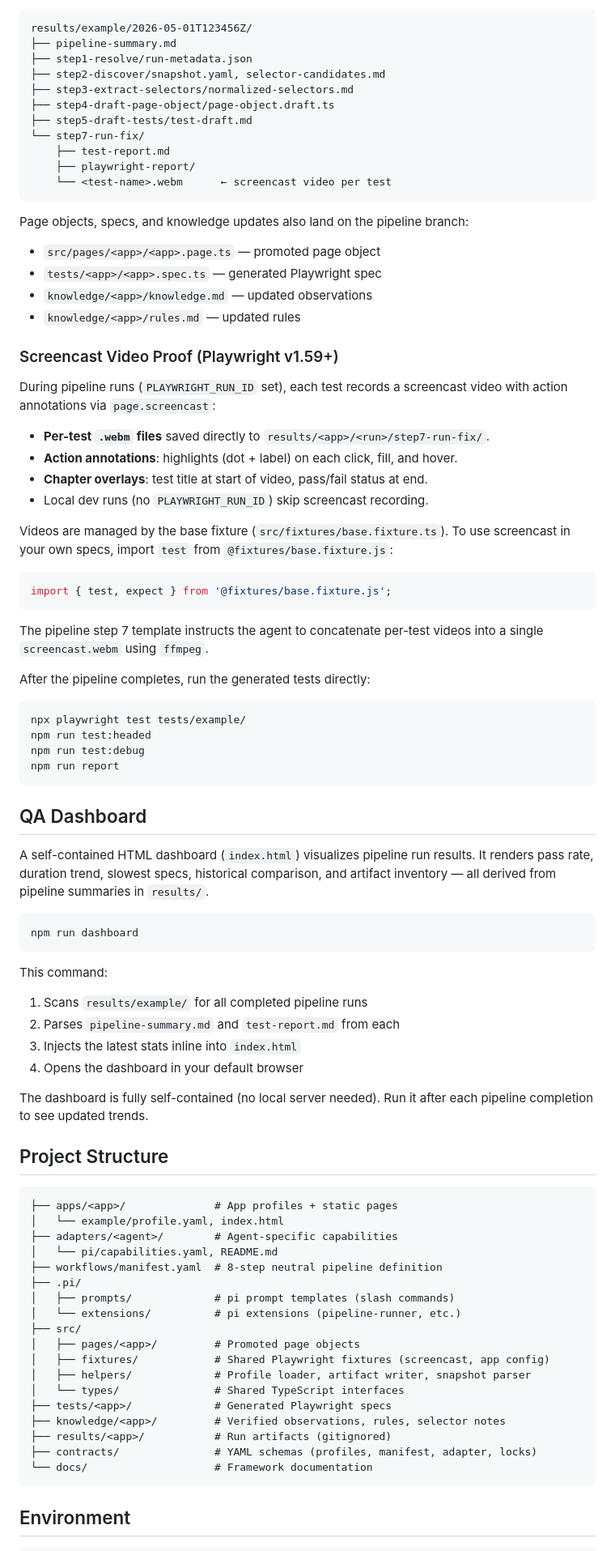
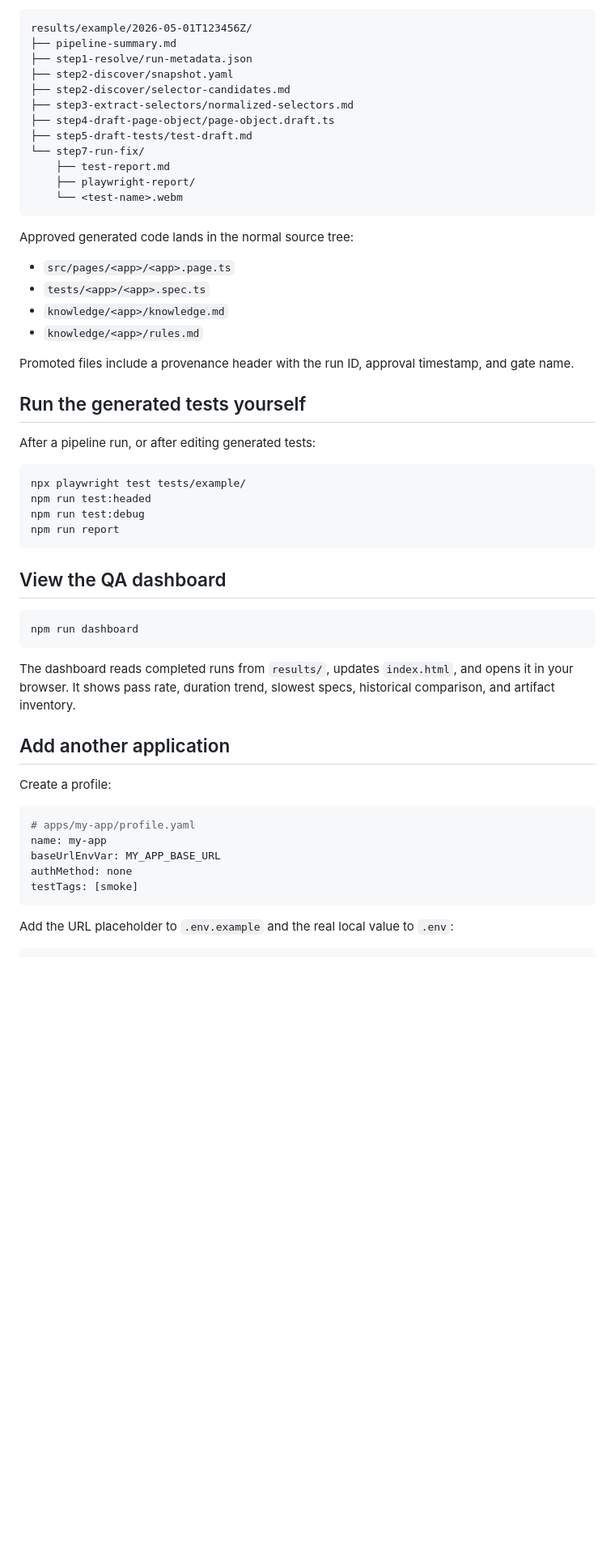
Before and after one commit to ryga-test/playwright-ai-workflow-playground, a Markdown page: docs/README.md, the part around one of its changes. Shown at 81% size. Drawn GitHub-style; blank space fills up the shorter version.

Commit message:
docs(readme): rewrite repo guide for visitors

````diff
--- a/docs/README.md
+++ b/docs/README.md
@@ -144,43 +122,29 @@ pipeline branch):
 results/example/2026-05-01T123456Z/
 ├── pipeline-summary.md
 ├── step1-resolve/run-metadata.json
-├── step2-discover/snapshot.yaml, selector-candidates.md
+├── step2-discover/snapshot.yaml
+├── step2-discover/selector-candidates.md
 ├── step3-extract-selectors/normalized-selectors.md
 ├── step4-draft-page-object/page-object.draft.ts
 ├── step5-draft-tests/test-draft.md
 └── step7-run-fix/
     ├── test-report.md
     ├── playwright-report/
-    └── <test-name>.webm      ← screencast video per test
+    └── <test-name>.webm
 ```
 
-Page objects, specs, and knowledge updates also land on the pipeline branch:
-- `src/pages/<app>/<app>.page.ts` — promoted page object
-- `tests/<app>/<app>.spec.ts` — generated Playwright spec
-- `knowledge/<app>/knowledge.md` — updated observations
-- `knowledge/<app>/rules.md` — updated rules
+Approved generated code lands in the normal source tree:
 
-### Screencast Video Proof (Playwright v1.59+)
+- `src/pages/<app>/<app>.page.ts`
+- `tests/<app>/<app>.spec.ts`
+- `knowledge/<app>/knowledge.md`
+- `knowledge/<app>/rules.md`
 
-During pipeline runs (`PLAYWRIGHT_RUN_ID` set), each test records a screencast
-video with action annotations via `page.screencast`:
+Promoted files include a provenance header with the run ID, approval timestamp, and gate name.
 
-- **Per-test `.webm` files** saved directly to `results/<app>/<run>/step7-run-fix/`.
-- **Action annotations**: highlights (dot + label) on each click, fill, and hover.
-- **Chapter overlays**: test title at start of video, pass/fail status at end.
-- Local dev runs (no `PLAYWRIGHT_RUN_ID`) skip screencast recording.
+## Run the generated tests yourself
 
-Videos are managed by the base fixture (`src/fixtures/base.fixture.ts`). To use
-screencast in your own specs, import `test` from `@fixtures/base.fixture.js`:
-
-```ts
-import { test, expect } from '@fixtures/base.fixture.js';
-```
-
-The pipeline step 7 template instructs the agent to concatenate per-test videos
-into a single `screencast.webm` using `ffmpeg`.
-
-After the pipeline completes, run the generated tests directly:
+After a pipeline run, or after editing generated tests:
 
 ```bash
 npx playwright test tests/example/
@@ -189,48 +153,25 @@ npm run test:debug
 npm run report
 ```
 
-## QA Dashboard
-
-A self-contained HTML dashboard (`index.html`) visualizes pipeline run results.
-It renders pass rate, duration trend, slowest specs, historical comparison,
-and artifact inventory — all derived from pipeline summaries in `results/`.
+## View the QA dashboard
 
 ```bash
 npm run dashboard
 ```
 
-This command:
+The dashboard reads completed runs from `results/`, updates `index.html`, and opens it in your browser. It shows pass rate, duration trend, slowest specs, historical comparison, and artifact inventory.
 
-1. Scans `results/example/` for all completed pipeline runs
-2. Parses `pipeline-summary.md` and `test-report.md` from each
-3. Injects the latest stats inline into `index.html`
-4. Opens the dashboard in your default browser
+## Add another application
 
-The dashboard is fully self-contained (no local server needed). Run it after
-each pipeline completion to see updated trends.
+Create a profile:
 
-## Project Structure
-
-```
-├── apps/<app>/              # App profiles + static pages
-│   └── example/profile.yaml, index.html
-├── adapters/<agent>/        # Agent-specific capabilities
-│   └── pi/capabilities.yaml, README.md
-├── workflows/manifest.yaml  # 8-step neutral pipeline definition
-├── .pi/
-│   ├── prompts/             # pi prompt templates (slash commands)
-│   └── extensions/          # pi extensions (pipeline-runner, etc.)
-├── src/
-│   ├── pages/<app>/         # Promoted page objects
-│   ├── fixtures/            # Shared Playwright fixtures (screencast, app config)
-│   ├── helpers/             # Profile loader, artifact writer, snapshot parser
-│   └── types/               # Shared TypeScript interfaces
-├── tests/<app>/             # Generated Playwright specs
-├── knowledge/<app>/         # Verified observations, rules, selector notes
-├── results/<app>/           # Run artifacts (gitignored)
-├── contracts/               # YAML schemas (profiles, manifest, adapter, locks)
-└── docs/                    # Framework documentation
+```yaml
+# apps/my-app/profile.yaml
+name: my-app
+baseUrlEnvVar: MY_APP_BASE_URL
+authMethod: none
+testTags: [smoke]
 ```
 
-## Environment
+Add the URL placeholder to `.env.example` and the real local value to `.env`:
 
````
Also changed, not shown: other parts of docs/README.md (+137 -134 lines).
